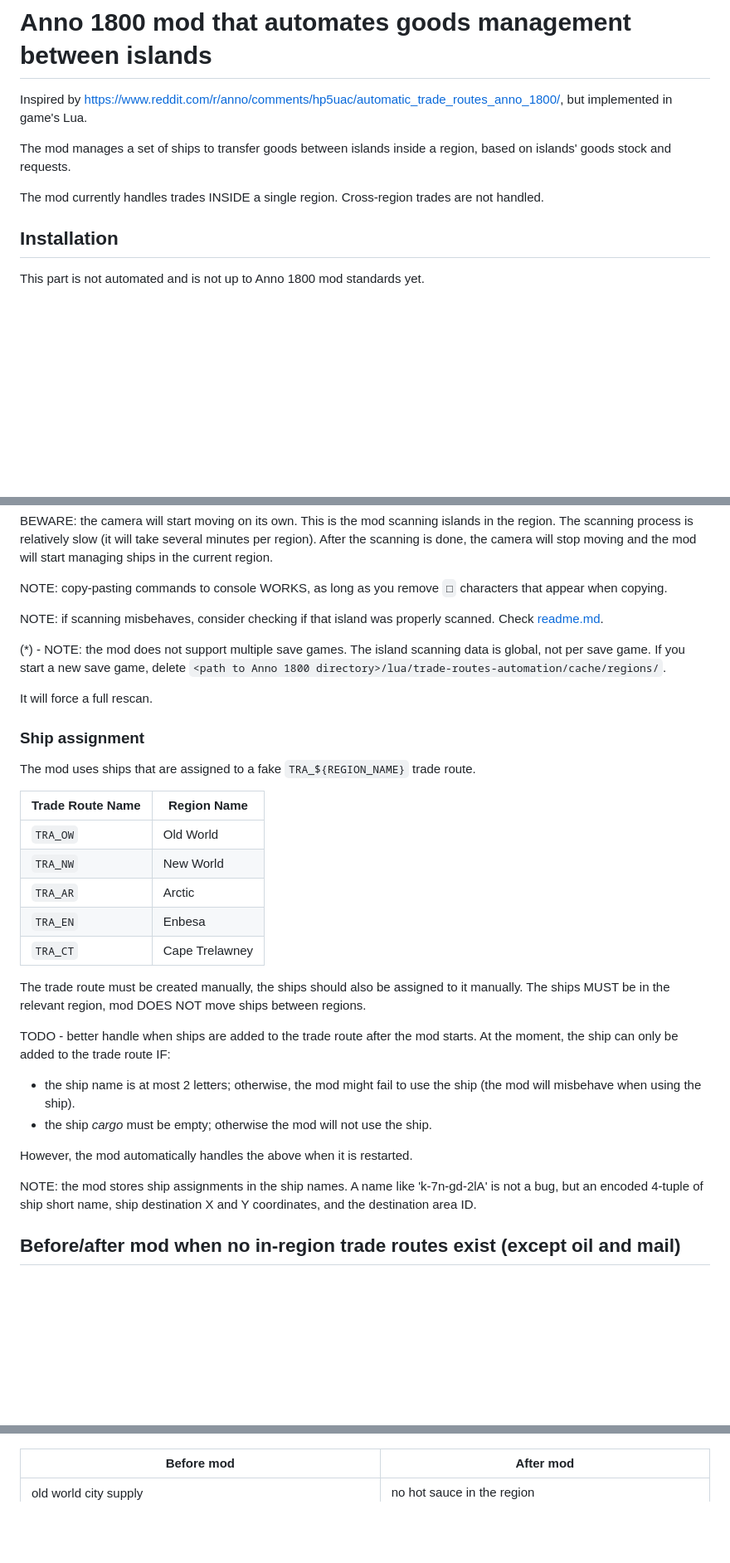
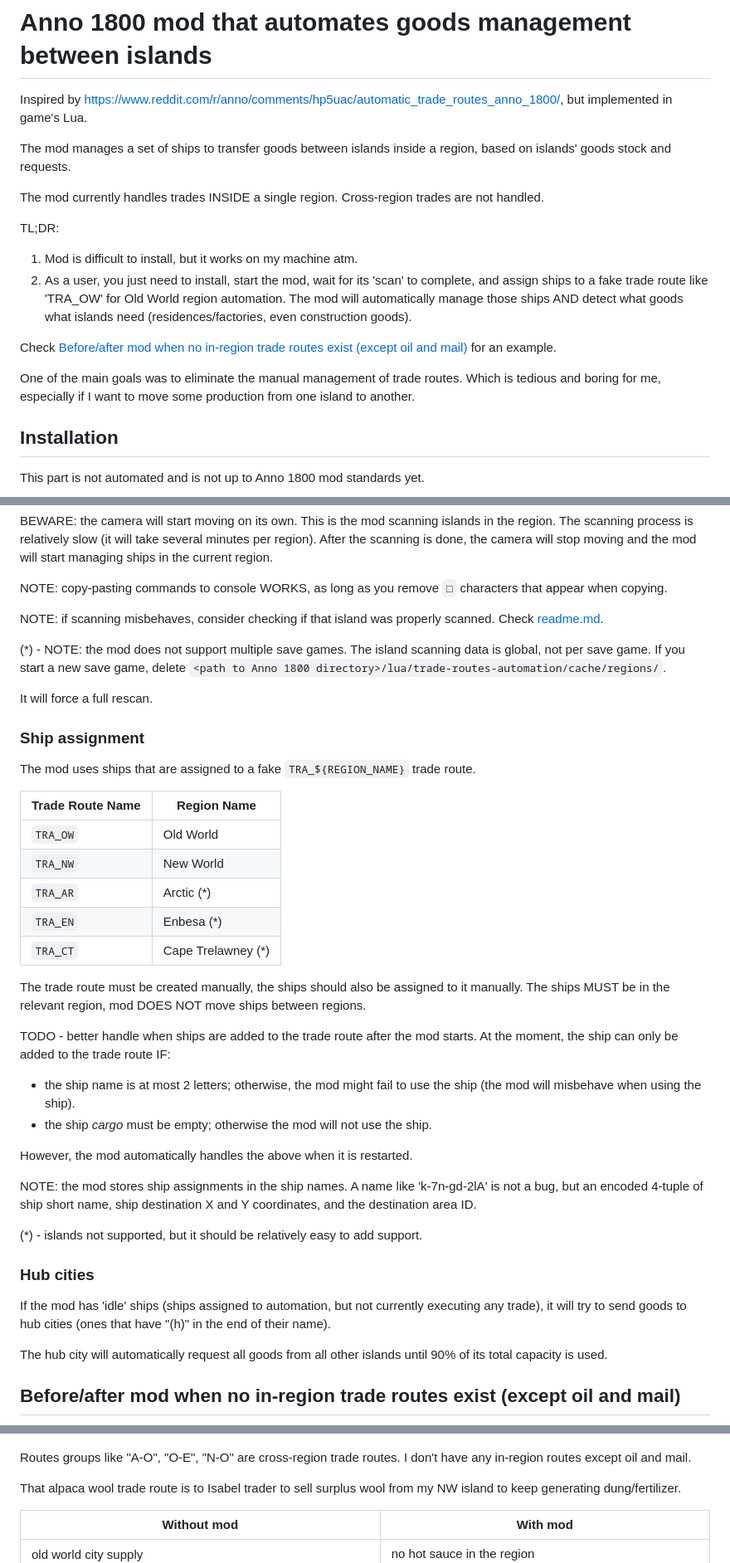
Before and after one commit to kr3v/anno1800-trade-routes-automation, a Markdown page: README.md, 3 parts joined by grey strips. Shown at 83% size. Rendered like a GitHub page; blank space fills up the shorter version.

Commit message:
more readme

```diff
--- a/README.md
+++ b/README.md
@@ -7,6 +7,20 @@ The mod manages a set of ships to transfer goods between islands inside a region
 requests.
 
 The mod currently handles trades INSIDE a single region. Cross-region trades are not handled.
+
+TL;DR:
+
+1. Mod is difficult to install, but it works on my machine atm.
+2. As a user, you just need to install, start the mod, wait for its 'scan' to complete, and assign ships to a fake trade
+   route like 'TRA_OW' for Old World region automation.
+   The mod will automatically manage those ships AND detect what goods what islands need
+   (residences/factories, even construction goods).
+
+Check [Before/after mod when no in-region trade routes exist (except oil and mail)](#beforeafter-mod-when-no-in-region-trade-routes-exist-except-oil-and-mail)
+for an example.
+
+One of the main goals was to eliminate the manual management of trade routes. Which is tedious and boring for me,
+especially if I want to move some production from one island to another.
 
 ## Installation
 
@@ -62,13 +76,13 @@ It will force a full rescan.
 
 The mod uses ships that are assigned to a fake `TRA_${REGION_NAME}` trade route.
 
-| Trade Route Name | Region Name    |
-|------------------|----------------|
-| `TRA_OW`         | Old World      |
-| `TRA_NW`         | New World      |
-| `TRA_AR`         | Arctic         |
-| `TRA_EN`         | Enbesa         |
-| `TRA_CT`         | Cape Trelawney |
+| Trade Route Name | Region Name        |
+|------------------|--------------------|
+| `TRA_OW`         | Old World          |
+| `TRA_NW`         | New World          |
+| `TRA_AR`         | Arctic (*)         |
+| `TRA_EN`         | Enbesa (*)         |
+| `TRA_CT`         | Cape Trelawney (*) |
 
 The trade route must be created manually, the ships should also be assigned to it manually.
 The ships MUST be in the relevant region, mod DOES NOT move ships between regions.
@@ -83,15 +97,29 @@ At the moment, the ship can only be added to the trade route IF:
 However, the mod automatically handles the above when it is restarted.
 
 NOTE: the mod stores ship assignments in the ship names. A name like 'k-7n-gd-2lA' is not a bug, but an encoded 4-tuple
-of
-ship short name, ship destination X and Y coordinates, and the destination area ID.
+of ship short name, ship destination X and Y coordinates, and the destination area ID.
+
+(*) - islands not supported, but it should be relatively easy to add support.
+
+### Hub cities
+
+If the mod has 'idle' ships (ships assigned to automation, but not currently executing any trade), it will try to
+send goods to hub cities (ones that have "(h)" in the end of their name).
+
+The hub city will automatically request all goods from all other islands until 90% of its total capacity is used.
 
 ## Before/after mod when no in-region trade routes exist (except oil and mail)
 
 ![trade-routes.png](docs/images/before-after/trade-routes.png)
 ^^ trade routes example.
 
-| Before mod                                                                    | After mod                                                                                     |
+Routes groups like "A-O", "O-E", "N-O" are cross-region trade routes. I don't have any in-region routes except oil and
+mail.
+
+That alpaca wool trade route is to Isabel trader to sell surplus wool from my NW island to keep generating
+dung/fertilizer.
+
+| Without mod                                                                   | With mod                                                                                      |
 |-------------------------------------------------------------------------------|-----------------------------------------------------------------------------------------------|
 | old world city supply![c4-before.png](docs/images/before-after/c4-before.png) | no hot sauce in the region<br/>![c4-after.png](docs/images/before-after/c4-after.png)         |
 | new world city supply![n3-before.png](docs/images/before-after/n3-before.png) | no Enbesa Teff available in region<br/>![n3-after.png](docs/images/before-after/n3-after.png) |
```
Also changed, not shown: other parts of README.md (+2 -1 lines), 1 other file.
